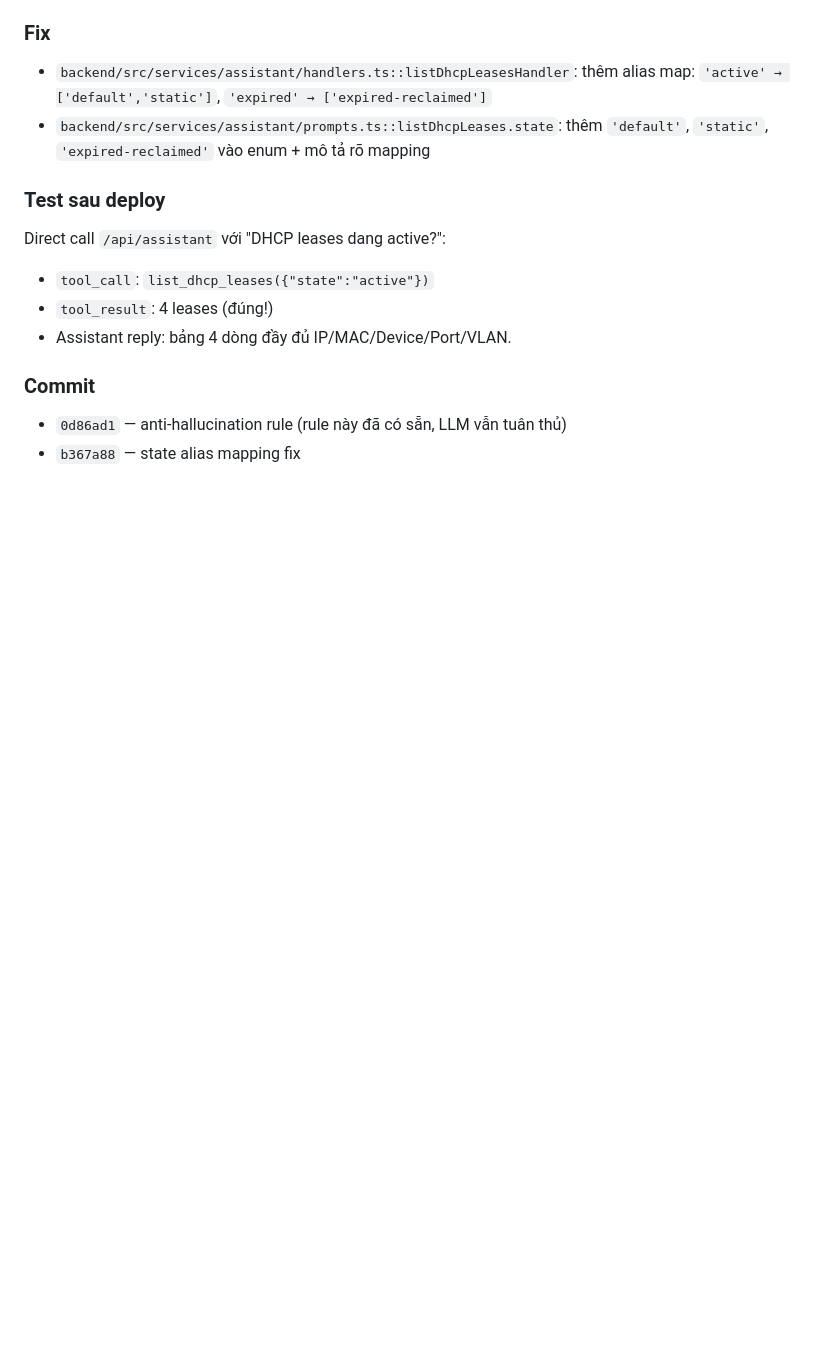
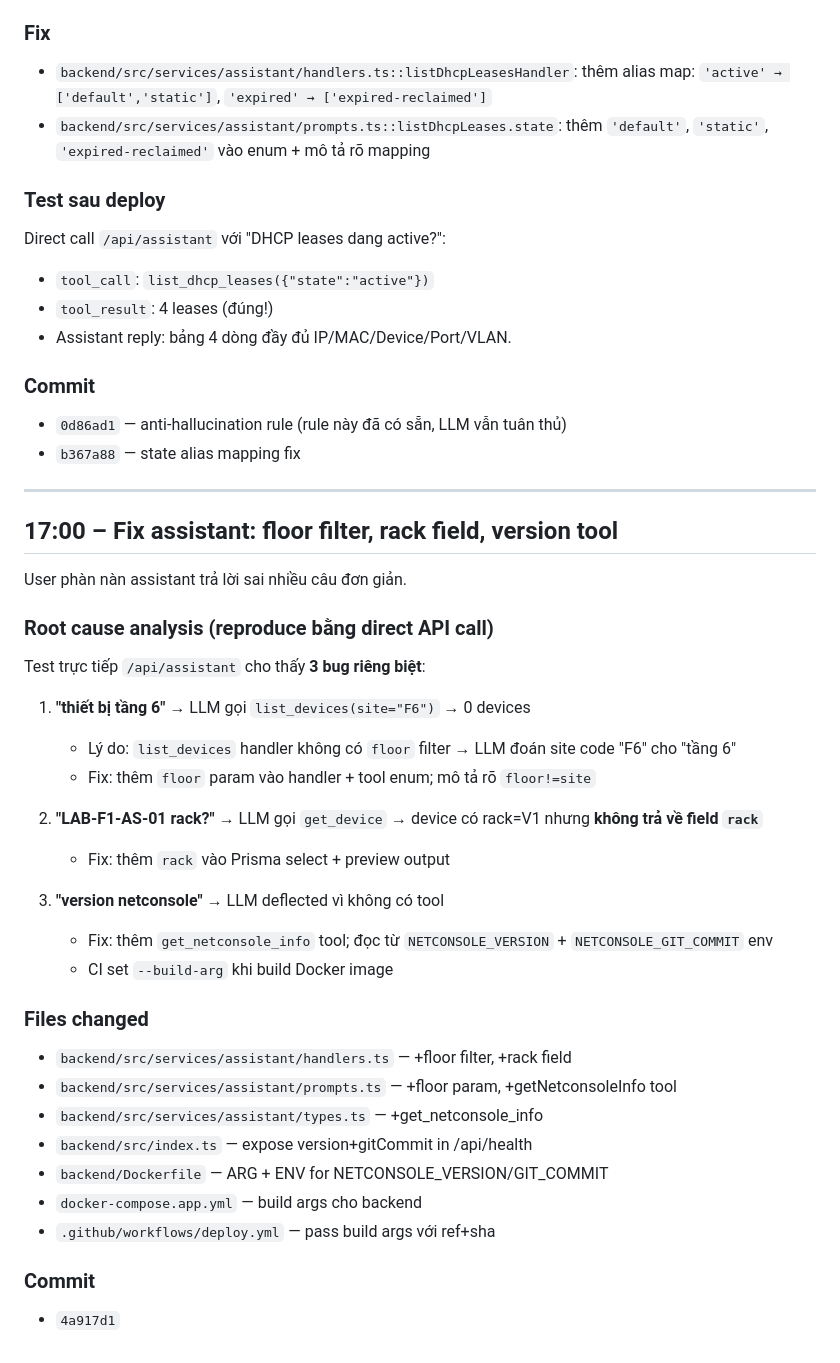
Before and after one commit to Sonlak/netconsole, a Markdown page: docs/sessions/2026-10-09.md, the part around the change. GitHub-like rendering; blank space fills up the shorter version.

Commit message:
fix(assistant): add floor filter, rack field, and version tool
3 root causes for recent wrong answers:

1. list_devices had no floor filter
   LLM asked "thiet bi tang 6" -> LLM mapped to site="F6" -> 0 devices.
   Fix: add floor parameter to handler + tool. Also note floor!=site in
   tool description so LLM stops guessing site codes.

2. get_device and list_devices did not return rack field
   User asked "LAB-F1-AS-01 rack?" -> LLM said no rack info.
   Fix: add rack to Prisma select + preview output. Default "(chua co)"
   so the absence is explicit rather than silent.

3. No version tool existed
   User asked "version netconsole" -> LLM deflected.
   Fix: add get_netconsole_info tool that reads NETCONSOLE_VERSION
   and NETCONSOLE_GIT_COMMIT env vars (set by docker build args
   in deploy.yml: --build-arg NETCONSOLE_VERSION=ref --build-arg
   NETCONSOLE_GIT_COMMIT=sha). Also expose version+gitCommit in
   /api/health for direct curl access.

```diff
--- a/docs/sessions/2026-10-09.md
+++ b/docs/sessions/2026-10-09.md
@@ -96,3 +96,35 @@ Direct call `/api/assistant` với "DHCP leases dang active?":
 ### Commit
 - `0d86ad1` — anti-hallucination rule (rule này đã có sẵn, LLM vẫn tuân thủ)
 - `b367a88` — state alias mapping fix
+
+---
+
+## 17:00 – Fix assistant: floor filter, rack field, version tool
+
+User phàn nàn assistant trả lời sai nhiều câu đơn giản.
+
+### Root cause analysis (reproduce bằng direct API call)
+Test trực tiếp `/api/assistant` cho thấy **3 bug riêng biệt**:
+
+1. **"thiết bị tầng 6"** → LLM gọi `list_devices(site="F6")` → 0 devices
+   - Lý do: `list_devices` handler không có `floor` filter → LLM đoán site code "F6" cho "tầng 6"
+   - Fix: thêm `floor` param vào handler + tool enum; mô tả rõ `floor!=site`
+
+2. **"LAB-F1-AS-01 rack?"** → LLM gọi `get_device` → device có rack=V1 nhưng **không trả về field `rack`**
+   - Fix: thêm `rack` vào Prisma select + preview output
+
+3. **"version netconsole"** → LLM deflected vì không có tool
+   - Fix: thêm `get_netconsole_info` tool; đọc từ `NETCONSOLE_VERSION` + `NETCONSOLE_GIT_COMMIT` env
+   - CI set `--build-arg` khi build Docker image
+
+### Files changed
+- `backend/src/services/assistant/handlers.ts` — +floor filter, +rack field
+- `backend/src/services/assistant/prompts.ts` — +floor param, +getNetconsoleInfo tool
+- `backend/src/services/assistant/types.ts` — +get_netconsole_info
+- `backend/src/index.ts` — expose version+gitCommit in /api/health
+- `backend/Dockerfile` — ARG + ENV for NETCONSOLE_VERSION/GIT_COMMIT
+- `docker-compose.app.yml` — build args cho backend
+- `.github/workflows/deploy.yml` — pass build args với ref+sha
+
+### Commit
+- `4a917d1`
```
